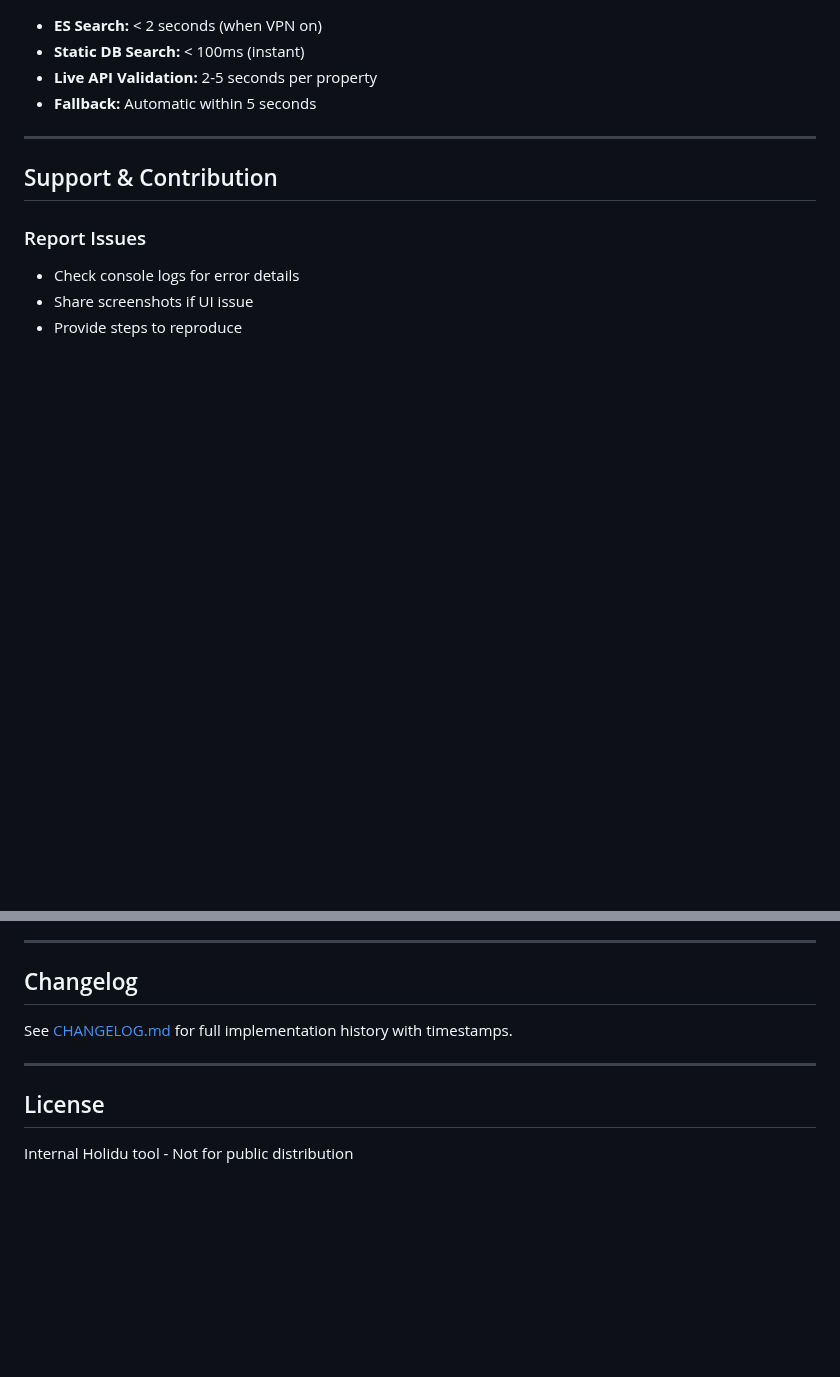
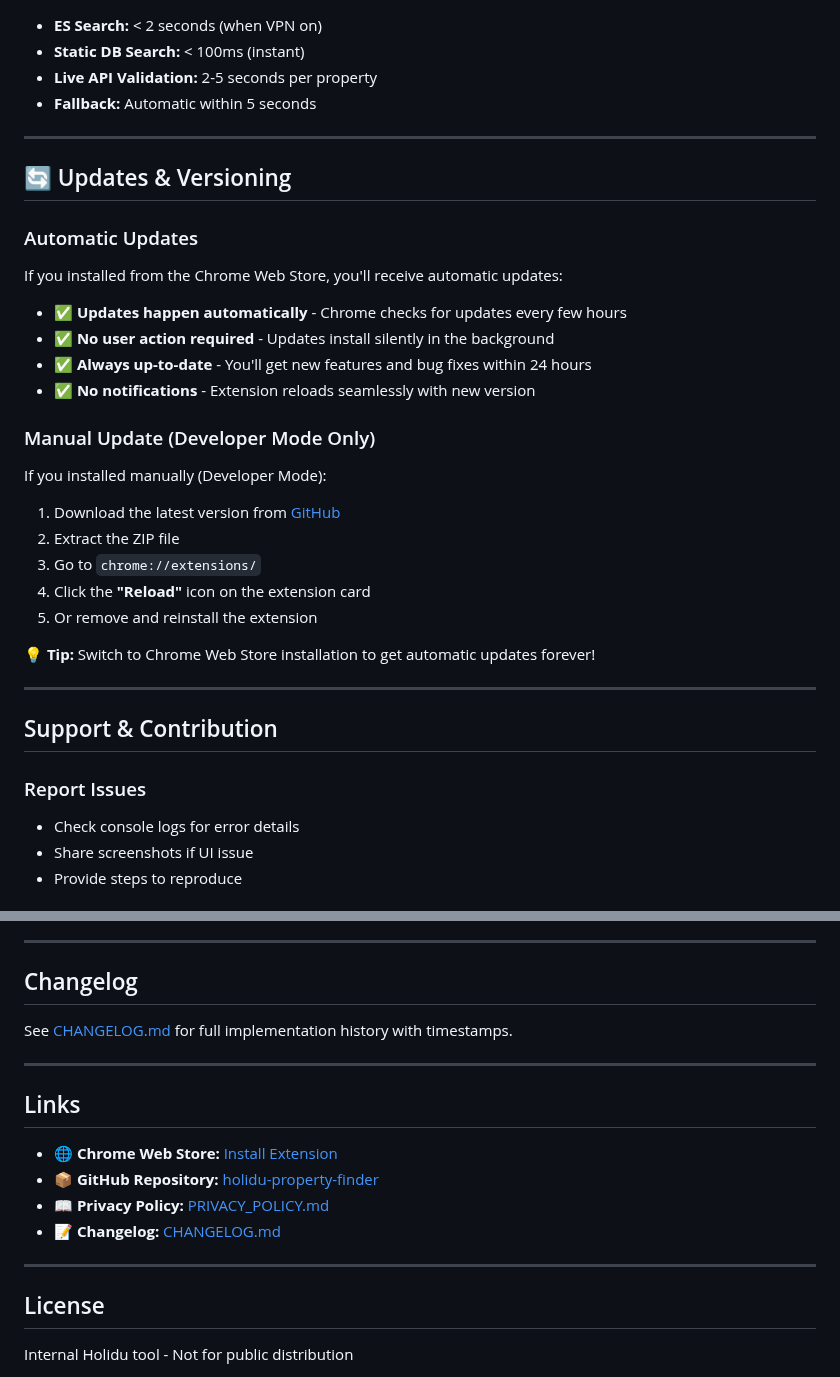
Before and after one commit to yusuf2407/holidu-property-finder, a Markdown page: README.md, 2 parts joined by grey strips. GitHub-like rendering; blank space fills up the shorter version.

```diff
--- a/README.md
+++ b/README.md
@@ -688,6 +720,31 @@ ES returned 50 IDs
 
 ---
 
+## 🔄 Updates & Versioning
+
+### Automatic Updates
+
+If you installed from the Chrome Web Store, you'll receive automatic updates:
+
+- ✅ **Updates happen automatically** - Chrome checks for updates every few hours
+- ✅ **No user action required** - Updates install silently in the background
+- ✅ **Always up-to-date** - You'll get new features and bug fixes within 24 hours
+- ✅ **No notifications** - Extension reloads seamlessly with new version
+
+### Manual Update (Developer Mode Only)
+
+If you installed manually (Developer Mode):
+
+1. Download the latest version from [GitHub](https://github.com/yusuf2407/holidu-property-finder)
+2. Extract the ZIP file
+3. Go to `chrome://extensions/`
+4. Click the **"Reload"** icon on the extension card
+5. Or remove and reinstall the extension
+
+**💡 Tip:** Switch to Chrome Web Store installation to get automatic updates forever!
+
+---
+
 ## Support & Contribution
 
 ### Report Issues
@@ -713,6 +770,15 @@ See [CHANGELOG.md](CHANGELOG.md) for full implementation history with timestamps
 
 ---
 
+## Links
+
+- 🌐 **Chrome Web Store:** [Install Extension](https://chromewebstore.google.com/detail/nddkflapkpfljkfnehffjfnfelmeocmf)
+- 📦 **GitHub Repository:** [holidu-property-finder](https://github.com/yusuf2407/holidu-property-finder)
+- 📖 **Privacy Policy:** [PRIVACY_POLICY.md](PRIVACY_POLICY.md)
+- 📝 **Changelog:** [CHANGELOG.md](CHANGELOG.md)
+
+---
+
 ## License
 
 Internal Holidu tool - Not for public distribution
```
Also changed, not shown: other parts of README.md (+38 -6 lines), WEBSTORE_SUBMISSION_GUIDE.md (+47 -10 lines).
